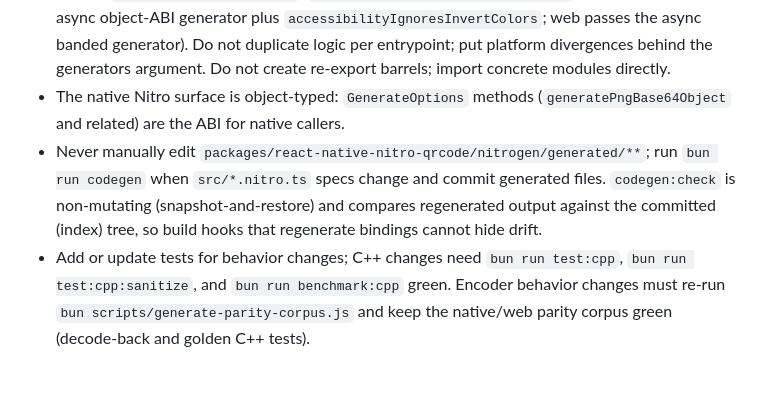
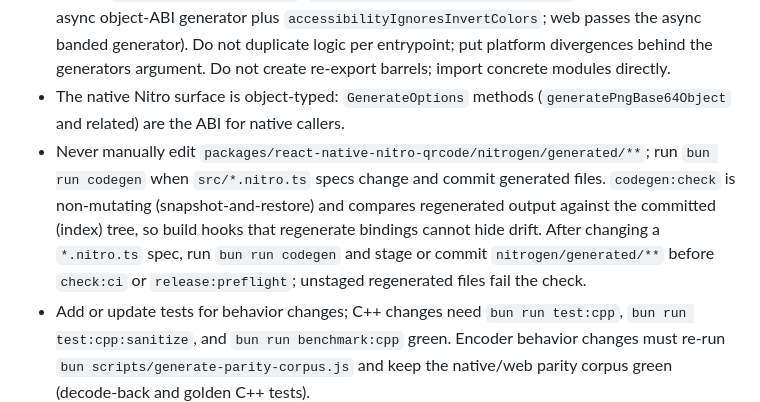
Before and after one commit to JoaoPauloCMarra/react-native-nitro-qrcode, a Markdown page: AGENTS.md, the part around the change. Rendered like a GitHub page; blank space fills up the shorter version.

Commit message:
docs: say that codegen:check needs regenerated bindings staged

```diff
--- a/AGENTS.md
+++ b/AGENTS.md
@@ -22,7 +22,7 @@ React Native Nitro QRCode — native C++ QR code generation (PNG export, gradien
 
 - Keep behavior parity between `src/index.ts` (native) and `src/index.web.ts` (web). Shared option logic is split by domain with direct imports: `src/colors.ts` (colors/contrast), `src/scan-policy.ts` (scanability), `src/defaults.ts` (defaults/presets), `src/styles.ts` (styles), `src/validation.ts` (types, normalization, validation), `src/cache.ts` (bounded LRU), `src/metrics.ts` (dev metrics), `src/render-plan.ts` (platform-neutral render plan), and `src/use-qrcode-generation.ts` (component generation lifecycle). The `QRCode` component lives once in `src/qrcode-component.ts` (`createQRCodeComponent(generators)` — native passes the async object-ABI generator plus `accessibilityIgnoresInvertColors`; web passes the async banded generator). Do not duplicate logic per entrypoint; put platform divergences behind the generators argument. Do not create re-export barrels; import concrete modules directly.
 - The native Nitro surface is object-typed: `GenerateOptions` methods (`generatePngBase64Object` and related) are the ABI for native callers.
-- Never manually edit `packages/react-native-nitro-qrcode/nitrogen/generated/**`; run `bun run codegen` when `src/*.nitro.ts` specs change and commit generated files. `codegen:check` is non-mutating (snapshot-and-restore) and compares regenerated output against the committed (index) tree, so build hooks that regenerate bindings cannot hide drift.
+- Never manually edit `packages/react-native-nitro-qrcode/nitrogen/generated/**`; run `bun run codegen` when `src/*.nitro.ts` specs change and commit generated files. `codegen:check` is non-mutating (snapshot-and-restore) and compares regenerated output against the committed (index) tree, so build hooks that regenerate bindings cannot hide drift. After changing a `*.nitro.ts` spec, run `bun run codegen` and stage or commit `nitrogen/generated/**` before `check:ci` or `release:preflight`; unstaged regenerated files fail the check.
 - Add or update tests for behavior changes; C++ changes need `bun run test:cpp`, `bun run test:cpp:sanitize`, and `bun run benchmark:cpp` green. Encoder behavior changes must re-run `bun scripts/generate-parity-corpus.js` and keep the native/web parity corpus green (decode-back and golden C++ tests).
 - For user-facing changes, update `README.md` and `CHANGELOG.md` (changes go under the current version header, no `Unreleased` section).
 - `apps/example/ios` and `apps/example/android` are generated (gitignored); native example prebuilds and builds remain local validation commands, while CI runs device-free example checks.
```
